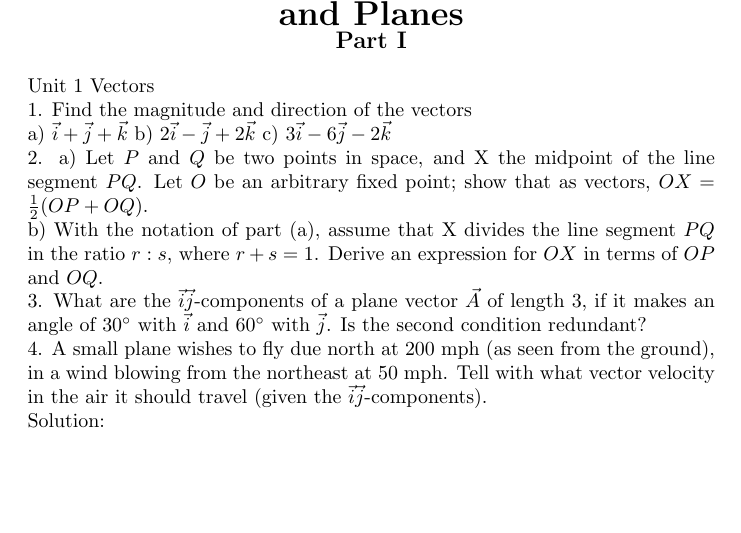
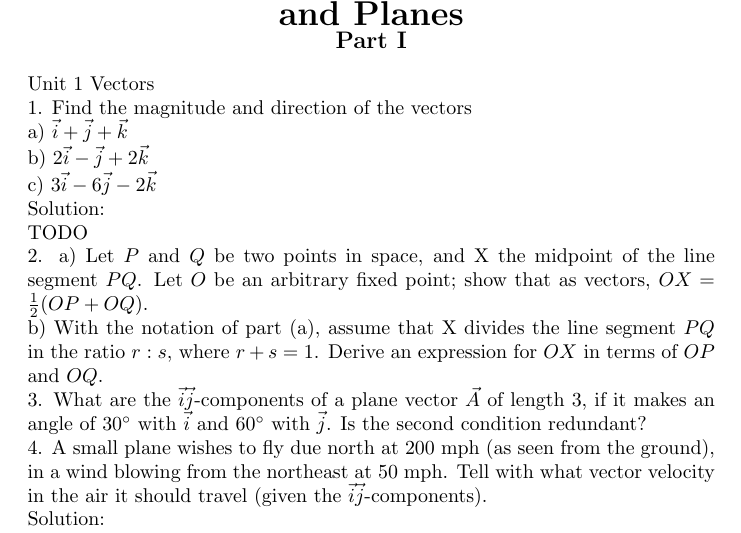
Before and after one commit to jinxinwangstd/multivariable-calculus-mit, a LaTeX problem sheet (pset1.tex): part of page 1 of 4, cut so that both start at the same text, the shorter picture padded with empty space. Compiled offline with pdfLaTeX.

Commit message:
Add problem description of problem set 1.

```diff
--- a/pset1.tex
+++ b/pset1.tex
@@ -24,9 +24,11 @@
 Unit 1 Vectors
 
 1. Find the magnitude and direction of the vectors\\
-a) $\vec{i} + \vec{j} + \vec{k}$
-b) $2\vec{i} - \vec{j} + 2\vec{k}$
-c) $3\vec{i} - 6\vec{j} - 2\vec{k}$
+a) $\vec{i} + \vec{j} + \vec{k}$ \\
+b) $2\vec{i} - \vec{j} + 2\vec{k}$ \\
+c) $3\vec{i} - 6\vec{j} - 2\vec{k}$ \\
+Solution:\\
+TODO
 
 2. a) Let $P$ and $Q$ be two points in space, and X the midpoint of the line
 segment $PQ$. Let $O$ be an arbitrary fixed point; show that as vectors, $OX =
```
Also changed, not shown: pset1.pdf.
